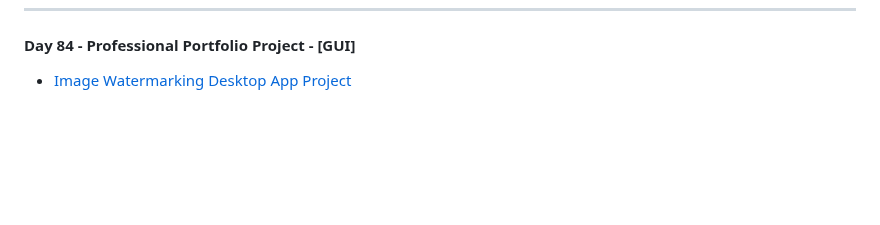
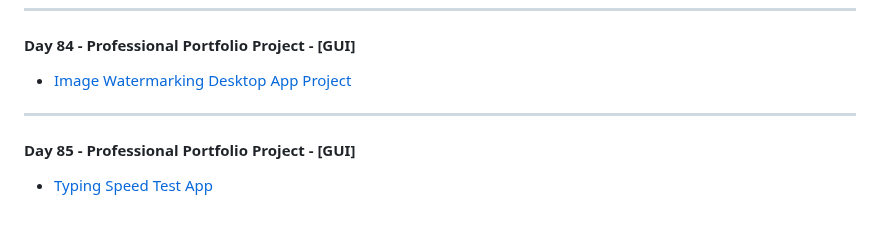
Before and after one commit to MehdiSaati/100-Days-of-Code-Python---Pro-Bootcamp-for-2022, a Markdown page: README.md, the part around the change. Rendered like a GitHub page; blank space fills up the shorter version.

```diff
--- a/README.md
+++ b/README.md
@@ -278,3 +278,6 @@ Master Python by building 100 projects in 100 days. Learn data science, automati
 ---
 #### Day 84 - Professional Portfolio Project - [GUI]
 * [Image Watermarking Desktop App Project](day84/.)
+---
+#### Day 85 - Professional Portfolio Project - [GUI]
+* [Typing Speed Test App](day85/.)
```
